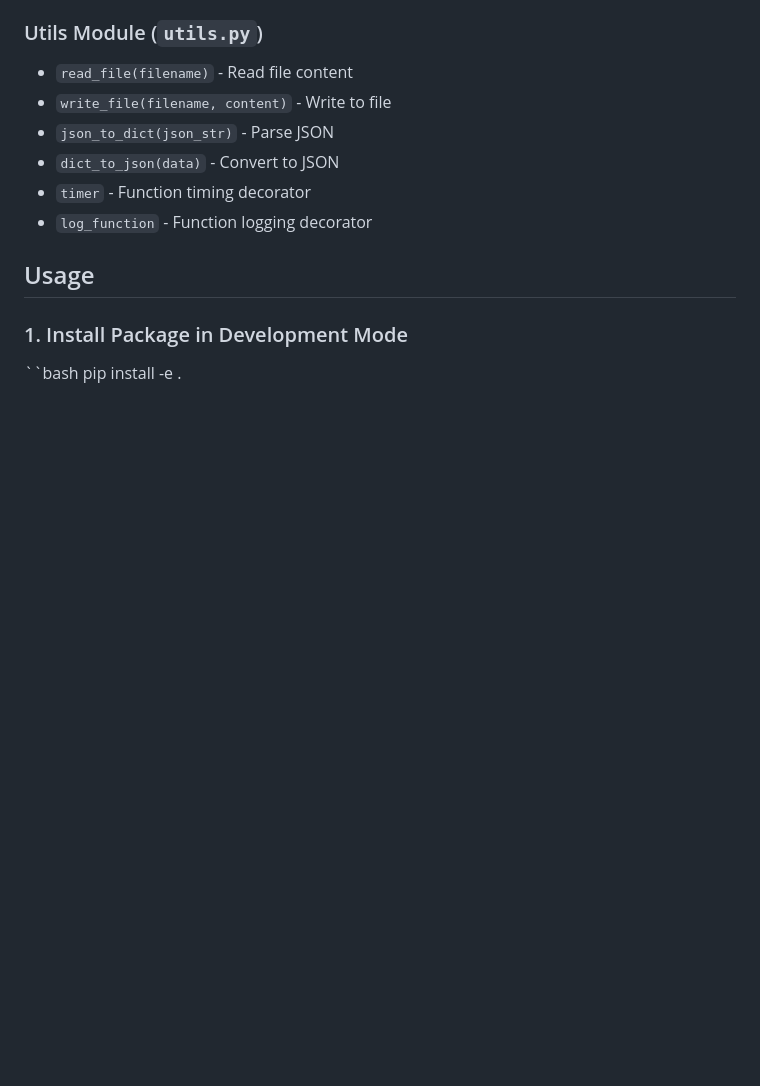
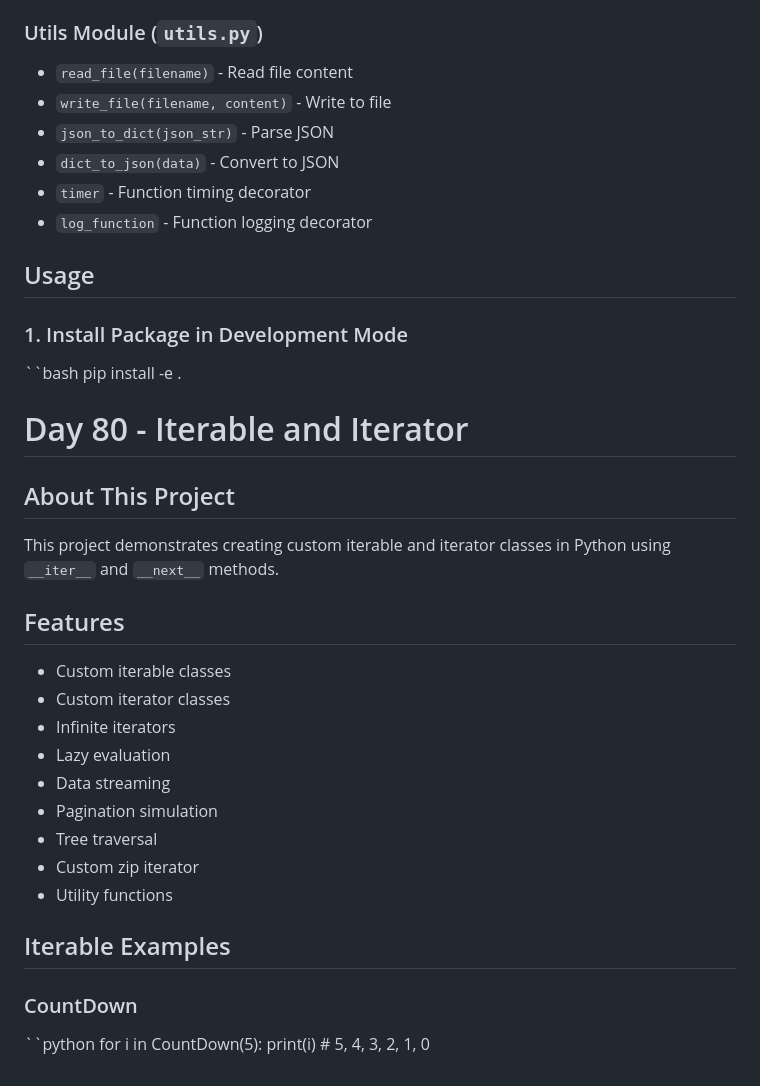
Before and after one commit to eyuperay/90-day-python-challenge, a Markdown page: README.md, the part around the change. Rendered like a GitHub page; blank space fills up the shorter version.

Commit message:
uploading readme file

```diff
--- a/README.md
+++ b/README.md
@@ -4155,3 +4155,26 @@ This project demonstrates creating, configuring, and publishing a custom Python
 ### 1. Install Package in Development Mode
 ``bash
 pip install -e .
+
+# Day 80 - Iterable and Iterator
+
+## About This Project
+This project demonstrates creating custom iterable and iterator classes in Python using `__iter__` and `__next__` methods.
+
+## Features
+- Custom iterable classes
+- Custom iterator classes
+- Infinite iterators
+- Lazy evaluation
+- Data streaming
+- Pagination simulation
+- Tree traversal
+- Custom zip iterator
+- Utility functions
+
+## Iterable Examples
+
+### CountDown
+``python
+for i in CountDown(5):
+    print(i)  # 5, 4, 3, 2, 1, 0
```
